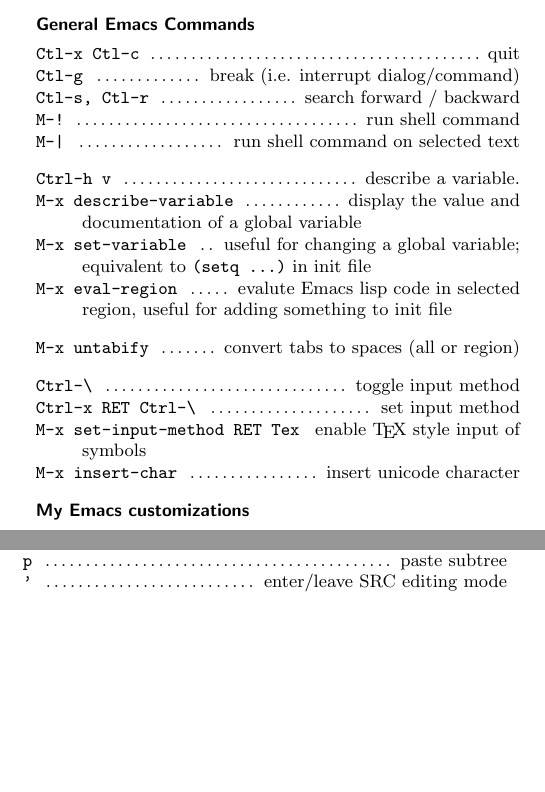
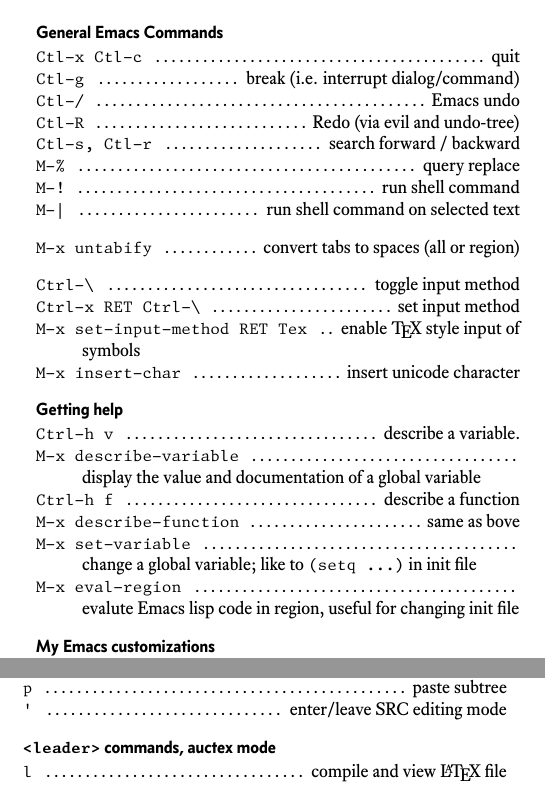
Before and after one commit to pmagwene/cheatsheets, a LaTeX document (emacs-cheatsheet.tex): two parts of the columns of the page, joined at a grey line, cut so that both start at the same text, the shorter picture padded with empty space. The pictures show the PDF file emacs-cheatsheet.pdf that the author committed with the source.

Commit message:
added emacs cheat sheet

```diff
--- a/emacs-cheatsheet.tex
+++ b/emacs-cheatsheet.tex
@@ -36,19 +47,12 @@
 \begin{commandlist}
   \item[Ctl-x Ctl-c] quit
   \item[Ctl-g] break (i.e. interrupt dialog/command)
+  \item[Ctl-/] Emacs undo
+  \item[Ctl-R] Redo (via evil and undo-tree)
   \item[Ctl-s, Ctl-r] search forward / backward
+  \item[M-\%] query replace
   \item[M-!] run shell command
   \item[M-|] run shell command on selected text
-
-
-\end{commandlist}
-
-
-\begin{commandlist}
-  \item [Ctrl-h v] describe a variable.
-  \item[M-x describe-variable] display the value and documentation of a global variable
-  \item[M-x set-variable] useful for changing a global variable; equivalent to \verb|(setq ...)| in init file
-  \item[M-x eval-region] evalute Emacs lisp code in selected region, useful for adding something to init file
 \end{commandlist}
 
 \begin{commandlist}
@@ -60,8 +64,21 @@
   \item [Ctrl-x RET Ctrl-\char`\\] set input method
   \item[M-x set-input-method RET Tex] enable \TeX\ style input of symbols
   \item[M-x insert-char] insert unicode character
+\end{commandlist}
 
+\subsection*{Getting help}
+
+\begin{commandlist}
+  \item[Ctrl-h v] describe a variable.
+  \item[M-x describe-variable] \\ display the value and documentation of a global variable
+  \item[Ctrl-h f] describe a function
+  \item[M-x describe-function] same as bove
+  \item[M-x set-variable] \\ change a global variable; like to \verb|(setq ...)| in init file
+  \item[M-x eval-region] \\ evalute Emacs lisp code in region, useful for changing init file
 \end{commandlist}
+
+
+
 
 
 %---------------------------------------------------------------------------
@@ -137,7 +154,17 @@
   \item['] enter/leave SRC editing mode
 \end{commandlist}
 
+\subsection*{\texttt{<leader>} commands, auctex mode}
+\begin{commandlist}
+  \item[l] compile and view \LaTeX\ file
+\end{commandlist}
 
 
 \end{multicols*}
 \end{document}
+
+%%% Local Variables:
+%%% coding: utf-8
+%%% mode: latex
+%%% TeX-engine: xelatex
+%%% End:
```
Also changed, not shown: emacs-cheatsheet.pdf, emacs-cheatsheet.tex (23 more changed lines).
